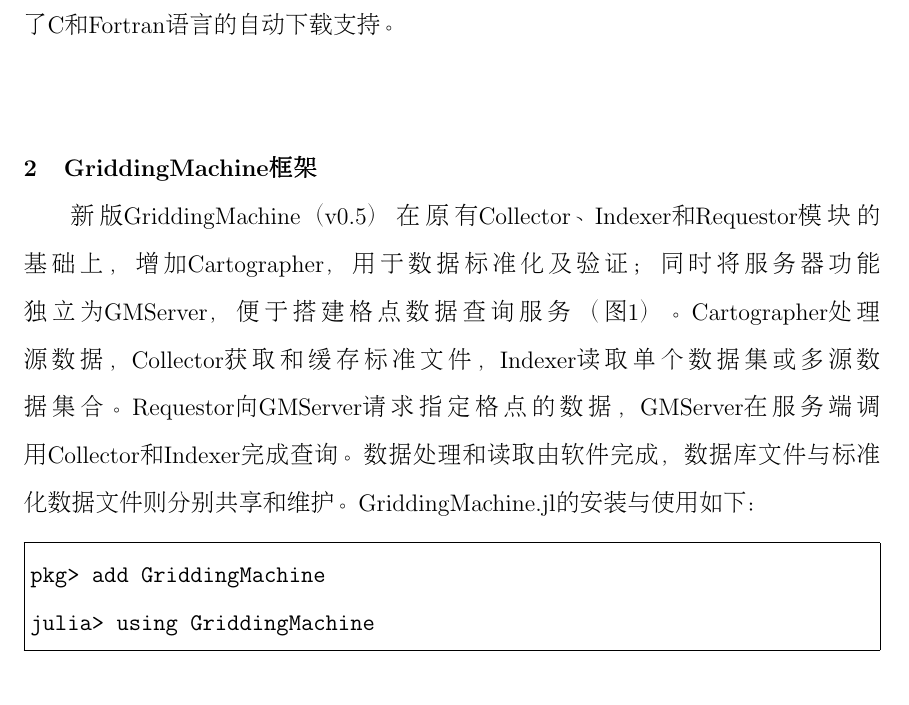
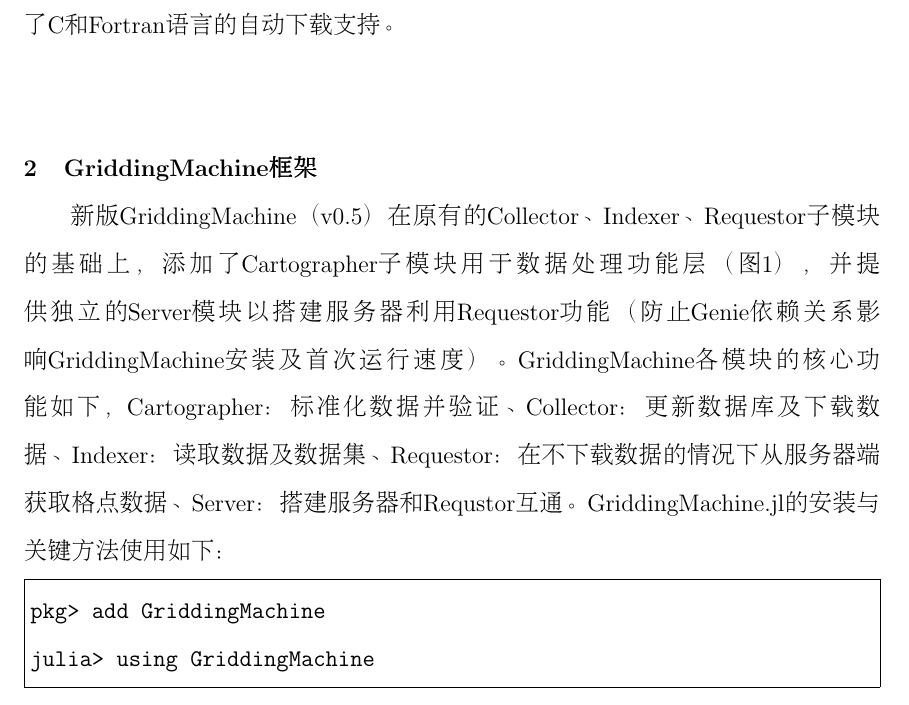
Before and after one commit to jhOo1/GriddingMachine_Reaserach, a LaTeX document (论文/overleaf/main.tex): part of page 5 of 33, cut so that both start at the same text. Compiled offline with pdfLaTeX.

Commit message:
Restore requested Chapter 2 overview wording

```diff
--- a/论文/overleaf/main.tex
+++ b/论文/overleaf/main.tex
@@ -89,7 +89,7 @@ GriddingMachine项目提供了Julia的数据下载、读取以及在线请求的
 
 
 \section{GriddingMachine框架}
-新版GriddingMachine（v0.5）在原有Collector、\allowbreak{}Indexer和Requestor模块的基础上，增加Cartographer，用于数据标准化及验证；同时将服务器功能独立为GMServer，便于搭建格点数据查询服务（图\ref{fig:1}）。Cartographer处理源数据，Collector获取和缓存标准文件，Indexer读取单个数据集或多源数据集合。Requestor向GMServer请求指定格点的数据，GMServer在服务端调用Collector和Indexer完成查询。数据处理和读取由软件完成，数据库文件与标准化数据文件则分别共享和维护。GriddingMachine.jl的安装与使用如下：
+新版GriddingMachine（v0.5）在原有的Collector、Indexer、Requestor子模块的基础上，添加了Cartographer子模块用于数据处理功能层（图\ref{fig:1}），并提供独立的Server模块以搭建服务器利用Requestor功能（防止Genie依赖关系影响GriddingMachine安装及首次运行速度）。GriddingMachine各模块的核心功能如下，Cartographer：标准化数据并验证、Collector：更新数据库及下载数据、Indexer：读取数据及数据集、Requestor：在不下载数据的情况下从服务器端获取格点数据、Server：搭建服务器和Requstor互通。GriddingMachine.jl的安装与关键方法使用如下：
 
 \begin{Verbatim}[frame=single]
 pkg> add GriddingMachine
```
Also changed, not shown: 论文/GriddingMachine论文初稿_v0.3.md (+1 -1 lines), 3 other files.
